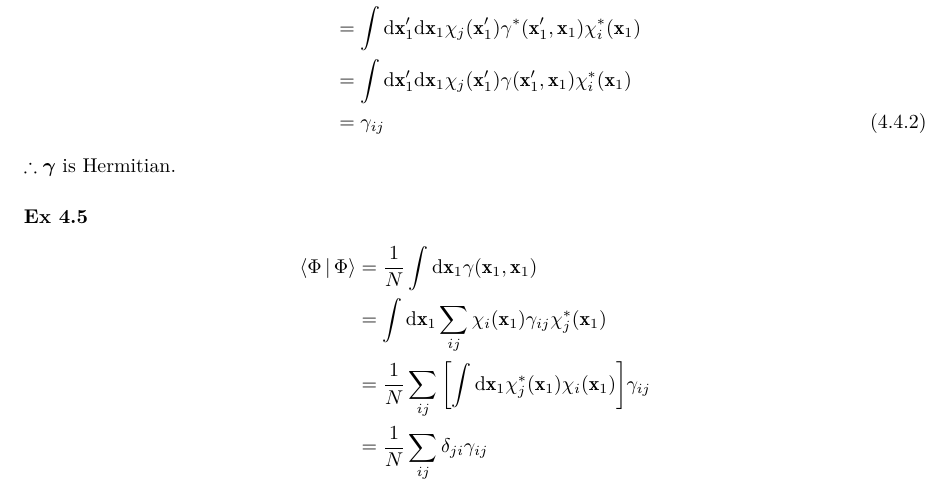
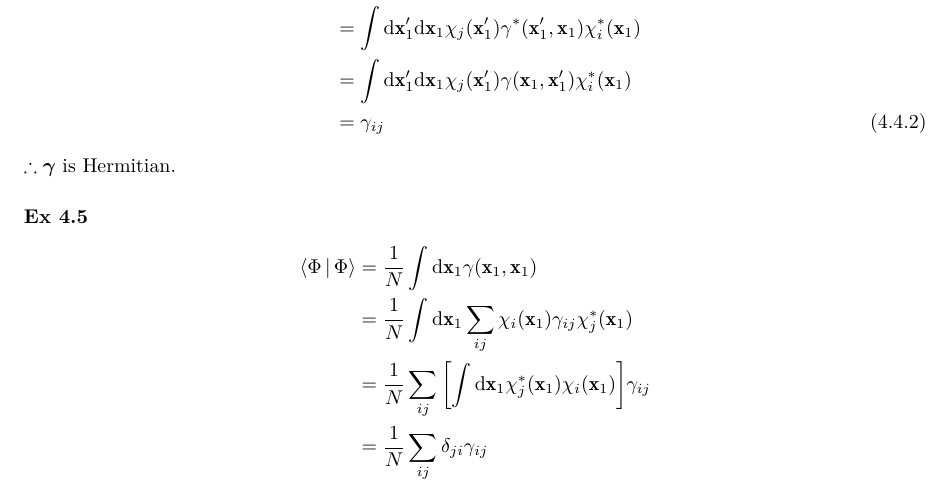
Before and after one commit to hebrewsnabla/S-O-MQC-HW, a LaTeX document (chap4/chap4.tex): part of page 3 of 11, cut so that both start at the same text. Compiled offline with XeLaTeX; a missing font is replaced by an installed copy or a similar font.

Commit message:
correct typos in Ex 4.4, 4.5, from #3

```diff
--- a/chap4/chap4.tex
+++ b/chap4/chap4.tex
@@ -291,7 +291,7 @@ Renormalize it, we get
 \begin{align}
 \gamma_{ji}^* &= \int\dd\vb{x}_1\dd\vb{x}'_1 \chi_j(\vb{x}_1) \gamma^*(\vb{x}_1,\vb{x}'_1) \chi_i^*(\vb{x}'_1) \notag\\
 &= \int\dd\vb{x}'_1\dd\vb{x}_1 \chi_j(\vb{x}'_1) \gamma^*(\vb{x}'_1,\vb{x}_1) \chi_i^*(\vb{x}_1) \notag\\
-&= \int\dd\vb{x}'_1\dd\vb{x}_1 \chi_j(\vb{x}'_1) \gamma(\vb{x}'_1,\vb{x}_1) \chi_i^*(\vb{x}_1) \notag\\
+&= \int\dd\vb{x}'_1\dd\vb{x}_1 \chi_j(\vb{x}'_1) \gamma(\vb{x}_1,\vb{x}'_1) \chi_i^*(\vb{x}_1) \notag\\
 &= \gamma_{ij}
 \end{align}
 $ \therefore \bm\gamma$ is Hermitian.
@@ -300,7 +300,7 @@ $ \therefore \bm\gamma$ is Hermitian.
 \begin{align}
 \Braket{\Phi | \Phi}
 &= \dfrac{1}{N} \int\dd\vb{x}_1  \gamma(\vb{x}_1,\vb{x}_1) \notag\\
-&= \int\dd\vb{x}_1  \sum_{ij} \chi_i(\vb{x}_1) \gamma_{ij} \chi_j^*(\vb{x}_1) \notag\\
+&= \dfrac{1}{N} \int\dd\vb{x}_1  \sum_{ij} \chi_i(\vb{x}_1) \gamma_{ij} \chi_j^*(\vb{x}_1) \notag\\
 &= \dfrac{1}{N} \sum_{ij} \qty[\int\dd\vb{x}_1 \chi_j^*(\vb{x}_1) \chi_i(\vb{x}_1)] \gamma_{ij}  \notag\\
 &= \dfrac{1}{N} \sum_{ij} \delta_{ji} \gamma_{ij} \notag\\
 &= \dfrac{1}{N} \tr \bm\gamma
```
Also changed, not shown: chap4/chap4.pdf.
